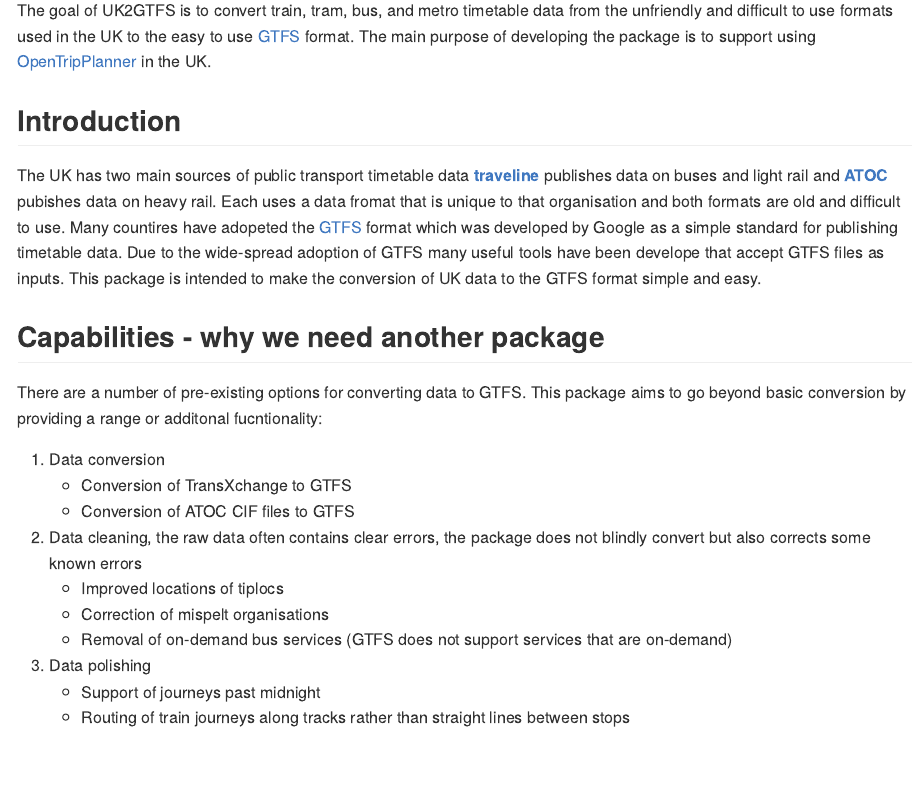
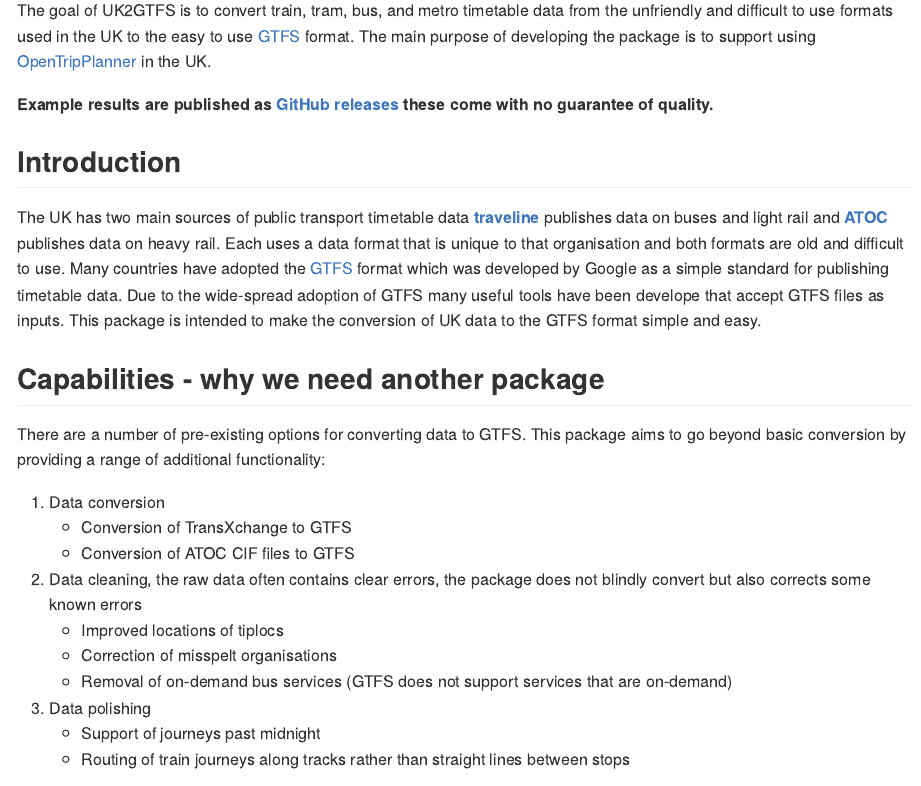
Before and after one commit to ITSLeeds/UK2GTFS, an R Markdown document (README.Rmd): the page in a window 1100 px wide, from 110 px down. Rendered offline with R 4.5, knitr and Pandoc, with nearby package versions.

Commit message:
update site

```diff
--- a/README.Rmd
+++ b/README.Rmd
@@ -16,20 +16,22 @@
 
 The goal of UK2GTFS is to convert train, tram, bus, and metro timetable data from the unfriendly and difficult to use formats used in the UK to the easy to use [GTFS](https://developers.google.com/transit/gtfs/) format. The main purpose of developing the package is to support using [OpenTripPlanner](https://github.com/ITSLeeds/opentripplanner) in the UK.
 
+**Example results are published as [GitHub releases](https://github.com/ITSLeeds/UK2GTFS/releases) these come with no guarantee of quality.**
+
 ## Introduction
 
-The UK has two main sources of public transport timetable data [**traveline**](https://www.travelinedata.org.uk/) publishes data on buses and light rail and [**ATOC**](http://data.atoc.org/rail-industry-data) pubishes data on heavy rail. Each uses a data fromat that is unique to that organisation and both formats are old and difficult to use.  Many countires have adopeted the [GTFS](https://developers.google.com/transit/gtfs/) format which was developed by Google as a simple standard for publishing timetable data. Due to the wide-spread adoption of GTFS many useful tools have been develope that accept GTFS files as inputs. This package is intended to make the conversion of UK data to the GTFS format simple and easy.
+The UK has two main sources of public transport timetable data [**traveline**](https://www.travelinedata.org.uk/) publishes data on buses and light rail and [**ATOC**](http://data.atoc.org/rail-industry-data) publishes data on heavy rail. Each uses a data format that is unique to that organisation and both formats are old and difficult to use.  Many countries have adopted the [GTFS](https://developers.google.com/transit/gtfs/) format which was developed by Google as a simple standard for publishing timetable data. Due to the wide-spread adoption of GTFS many useful tools have been develope that accept GTFS files as inputs. This package is intended to make the conversion of UK data to the GTFS format simple and easy.
 
 ## Capabilities - why we need another package
 
-There are a number of pre-existing options for converting data to GTFS. This package aims to go beyond basic conversion by providing a range or additonal fucntionality:
+There are a number of pre-existing options for converting data to GTFS. This package aims to go beyond basic conversion by providing a range of additional functionality:
 
 1. Data conversion
     + Conversion of TransXchange to GTFS
     + Conversion of ATOC CIF files to GTFS
 1. Data cleaning, the raw data often contains clear errors, the package does not blindly convert but also corrects some known errors
     + Improved locations of tiplocs
-    + Correction of mispelt organisations
+    + Correction of misspelt organisations
     + Removal of on-demand bus services (GTFS does not support services that are on-demand)
 1. Data polishing
     + Support of journeys past midnight
```
Also changed, not shown: vignettes/transxchange.Rmd (+1 -1 lines), README.md, docs/pkgdown.yml, 28 other files.
